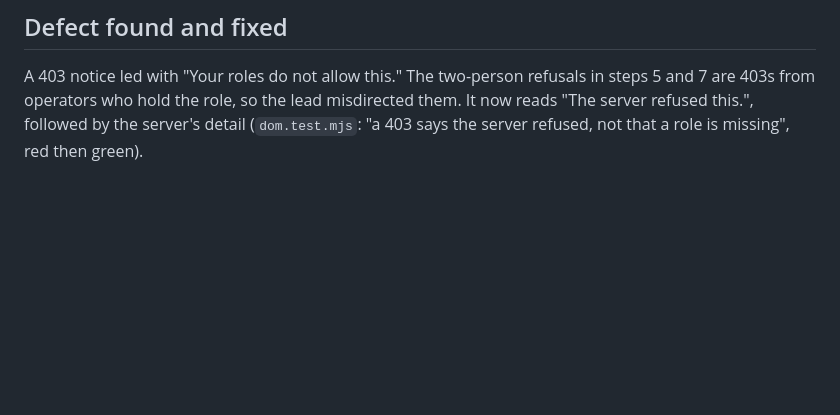
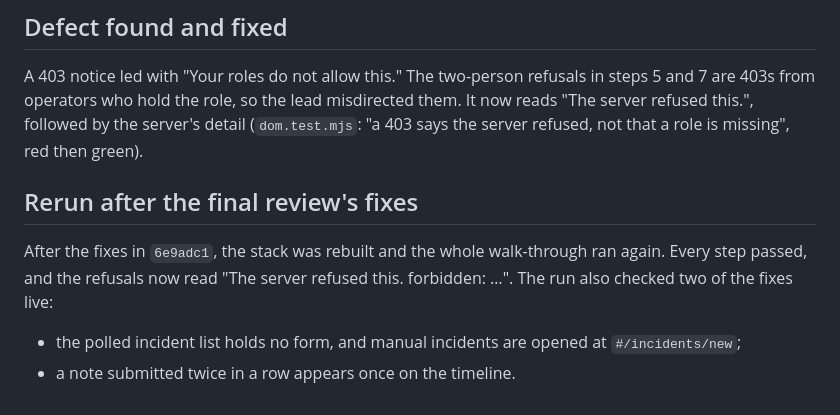
Before and after one commit to atipongsena/eacp, a Markdown page: docs/reviews/2026-09-26-phase22b-console-e2e.md, the part around the change. Rendered like a GitHub page; blank space fills up the shorter version.

Commit message:
docs: console E2E rerun after the review fixes

```diff
--- a/docs/reviews/2026-09-26-phase22b-console-e2e.md
+++ b/docs/reviews/2026-09-26-phase22b-console-e2e.md
@@ -49,3 +49,10 @@ the rendered confirm dialogs. Every step passed:
 A 403 notice led with "Your roles do not allow this." The two-person refusals in steps 5 and 7 are 403s from
 operators who hold the role, so the lead misdirected them. It now reads "The server refused this.", followed by the
 server's detail (`dom.test.mjs`: "a 403 says the server refused, not that a role is missing", red then green).
+
+## Rerun after the final review's fixes
+
+After the fixes in `6e9adc1`, the stack was rebuilt and the whole walk-through ran again. Every step passed, and
+the refusals now read "The server refused this. forbidden: …". The run also checked two of the fixes live:
+- the polled incident list holds no form, and manual incidents are opened at `#/incidents/new`;
+- a note submitted twice in a row appears once on the timeline.
```
